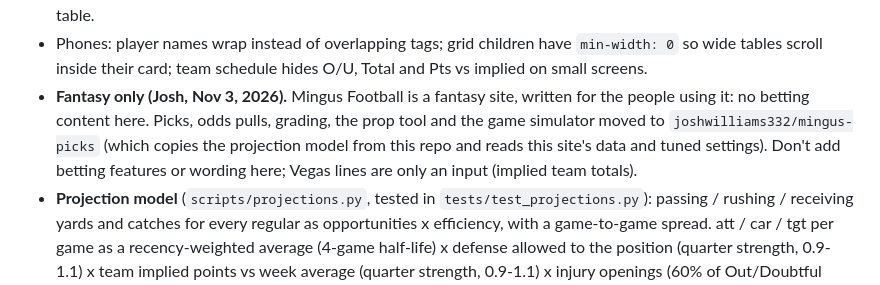
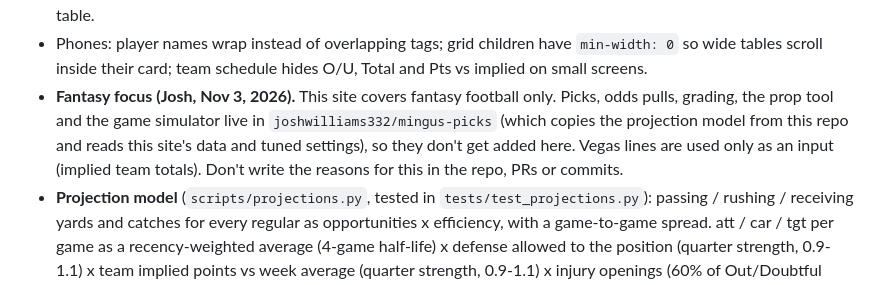
Before and after one commit to joshwilliams332/mingus, a Markdown page: CLAUDE.md, the part around the change. Rendered like a GitHub page.

Commit message:
Notes wording
Co-Authored-By: Claude Opus 5.5 <noreply@anthropic.com>
Claude-Session: https://claude.ai/code/session_011tXF5d1rDUZ4x13eMBJpNb

```diff
--- a/CLAUDE.md
+++ b/CLAUDE.md
@@ -59,10 +59,10 @@ Josh mostly checks the site on his phone, so every change gets checked at ~390px
 - Player game log: Snap %, Opp % (carries + targets share) and Tgt % have header tooltips and a note under the table.
 - Phones: player names wrap instead of overlapping tags; grid children have `min-width: 0` so wide tables scroll
   inside their card; team schedule hides O/U, Total and Pts vs implied on small screens.
-- **Fantasy only (Josh, Nov 3, 2026).** Mingus Football is a fantasy site, written for the people
-  using it: no betting content here. Picks, odds pulls, grading, the prop tool and the game simulator moved to `joshwilliams332/mingus-picks`
-  (which copies the projection model from this repo and reads this site's data and tuned settings). Don't add betting
-  features or wording here; Vegas lines are only an input (implied team totals).
+- **Fantasy focus (Josh, Nov 3, 2026).** This site covers fantasy football only. Picks, odds pulls, grading, the prop
+  tool and the game simulator live in `joshwilliams332/mingus-picks` (which copies the projection model from this repo
+  and reads this site's data and tuned settings), so they don't get added here. Vegas lines are used only as an input
+  (implied team totals). Don't write the reasons for this in the repo, PRs or commits.
 - **Projection model** (`scripts/projections.py`, tested in `tests/test_projections.py`): passing / rushing / receiving
   yards and catches for every regular as opportunities x efficiency, with a game-to-game spread. att / car / tgt per
   game as a recency-weighted average (4-game half-life) x defense allowed to the position (quarter strength, 0.9-1.1)
```
